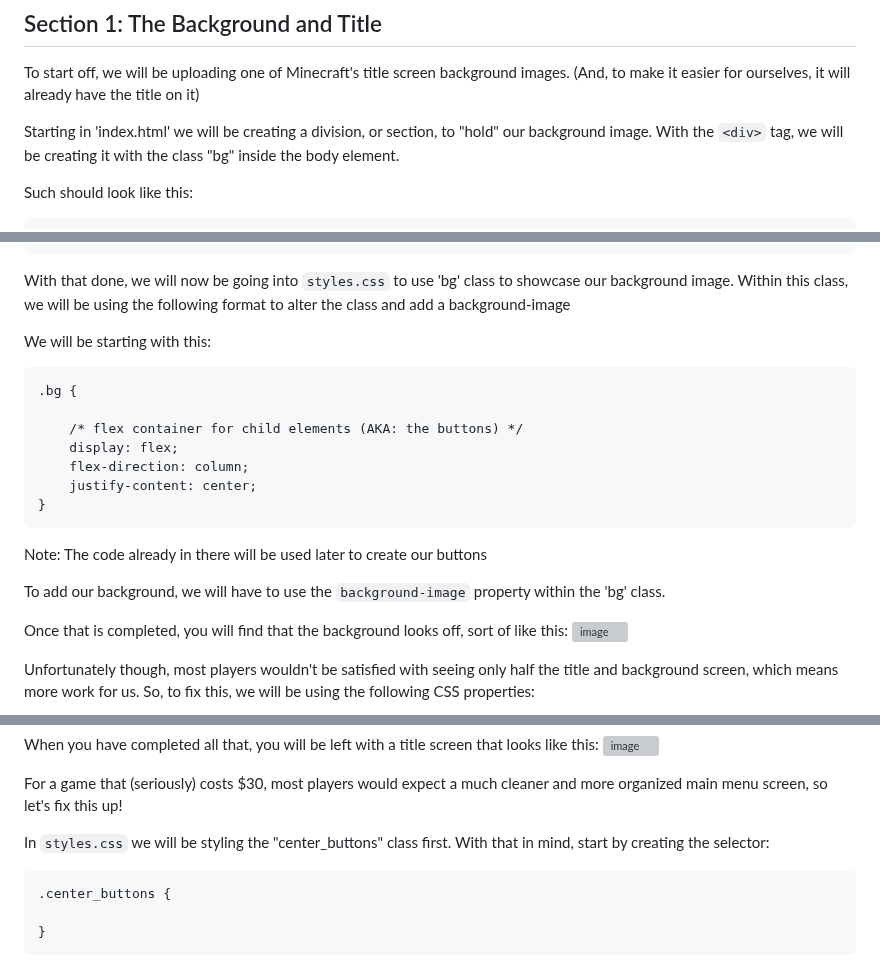
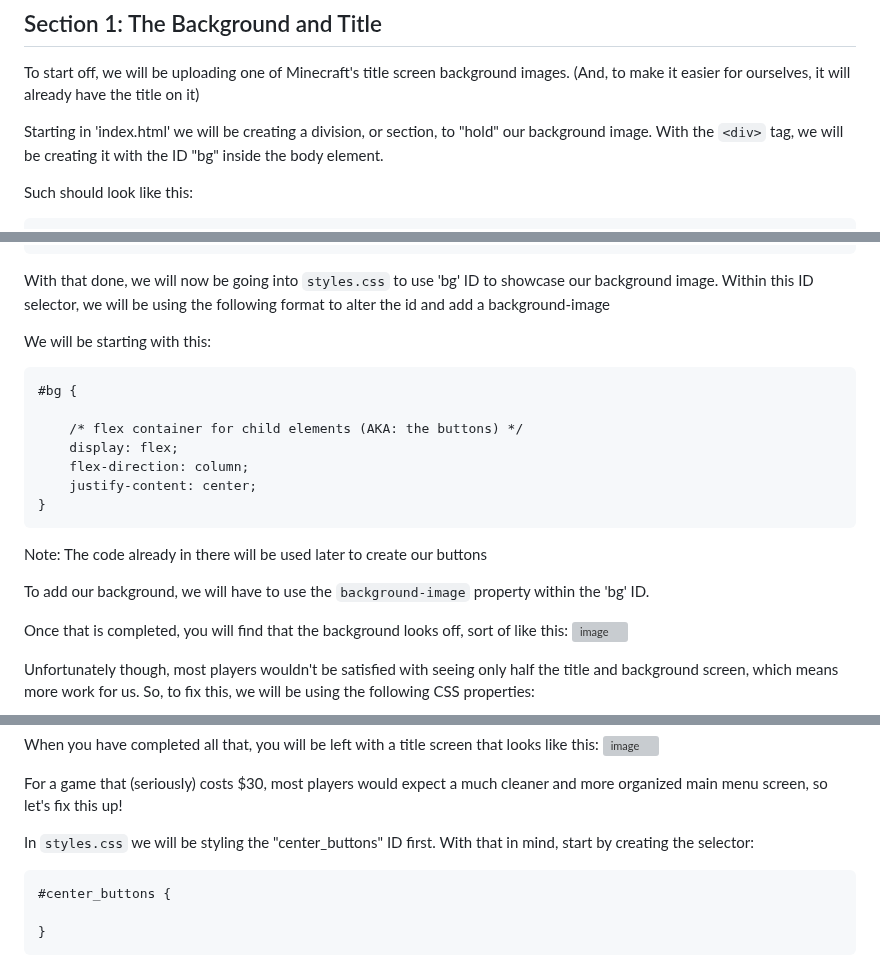
Before and after one commit to shanect7/video-game-tittle-screen-design, a Markdown page: README.md, 3 parts joined by grey strips. Rendered like a GitHub page; grey boxes are pictures that could not be loaded.

````diff
--- a/README.md
+++ b/README.md
@@ -10,7 +10,7 @@ In this project, we'll be rebuilding the Minecraft Java Edition (AKA: the better
 ## Section 1: The Background and Title
 To start off, we will be uploading one of Minecraft's title screen background images. (And, to make it easier for ourselves, it will already have the title on it)
 
-Starting in 'index.html' we will be creating a division, or section, to "hold" our background image. With the `<div>` tag, we will be creating it with the class "bg" inside the body element.
+Starting in 'index.html' we will be creating a division, or section, to "hold" our background image. With the `<div>` tag, we will be creating it with the ID "bg" inside the body element.
 
 Such should look like this:
 
@@ -21,11 +21,11 @@ Such should look like this:
 </body>
 ```
 
-With that done, we will now be going into `styles.css` to use 'bg' class to showcase our background image. Within this class, we will be using the following format to alter the class and add a background-image
+With that done, we will now be going into `styles.css` to use 'bg' ID to showcase our background image. Within this ID selector, we will be using the following format to alter the id and add a background-image
 
 We will be starting with this:
 ```
-.bg {
+#bg {
 
     /* flex container for child elements (AKA: the buttons) */
     display: flex;
@@ -36,7 +36,7 @@ We will be starting with this:
 
 Note: The code already in there will be used later to create our buttons
 
-To add our background, we will have to use the `background-image` property within the 'bg' class.
+To add our background, we will have to use the `background-image` property within the 'bg' ID.
 
 Once that is completed, you will find that the background looks off, sort of like this:
 ![image](https://github.com/user-attachments/assets/733d269a-1e66-4884-b28a-375e0efb1a3a)
@@ -118,9 +118,9 @@ When you have completed all that, you will be left with a title screen that look
 
 For a game that (seriously) costs $30, most players would expect a much cleaner and more organized main menu screen, so let's fix this up!
 
-In `styles.css` we will be styling the "center_buttons" class first. With that in mind, start by creating the selector:
+In `styles.css` we will be styling the "center_buttons" ID first. With that in mind, start by creating the selector:
 ```
-.center_buttons {
+#center_buttons {
 
 }
 ```
````
Also changed, not shown: other parts of README.md (+5 -5 lines).
